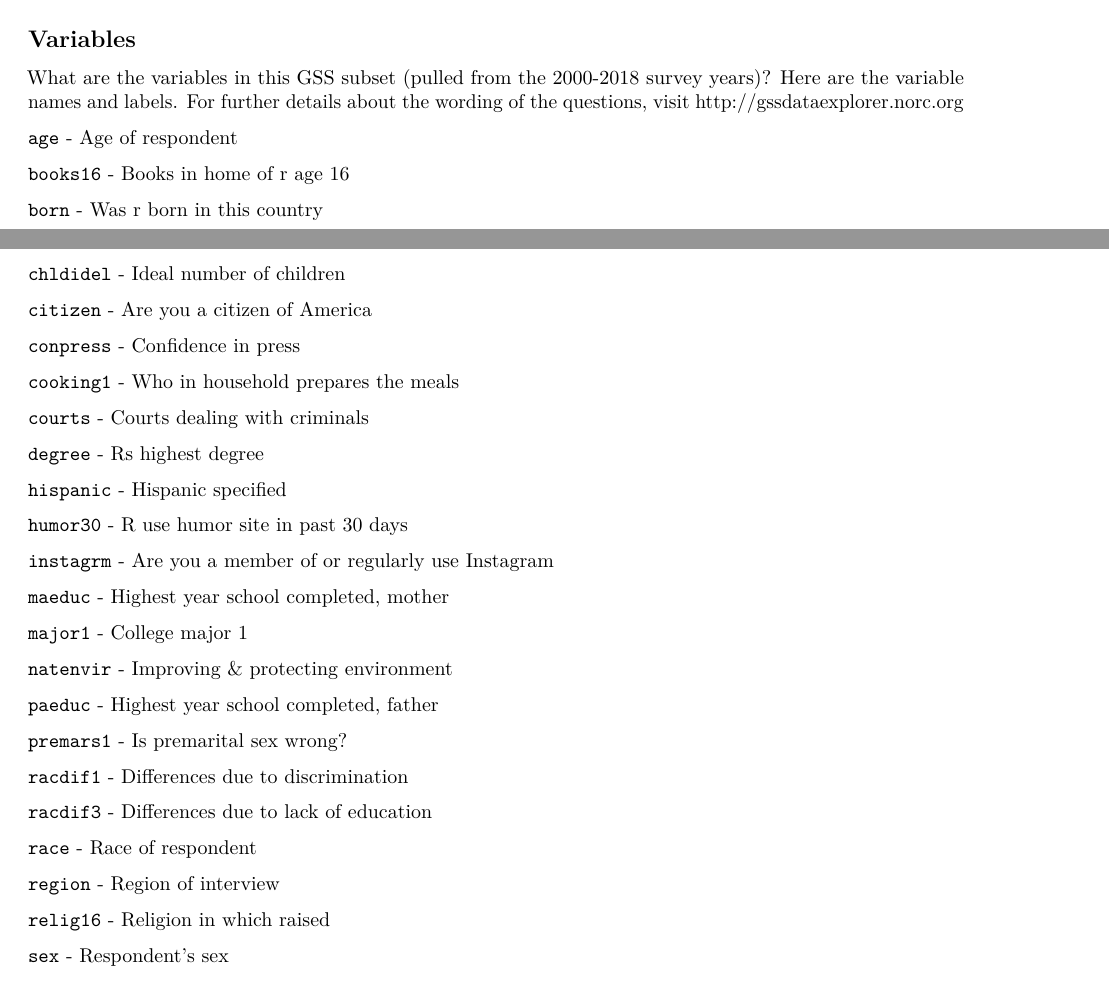
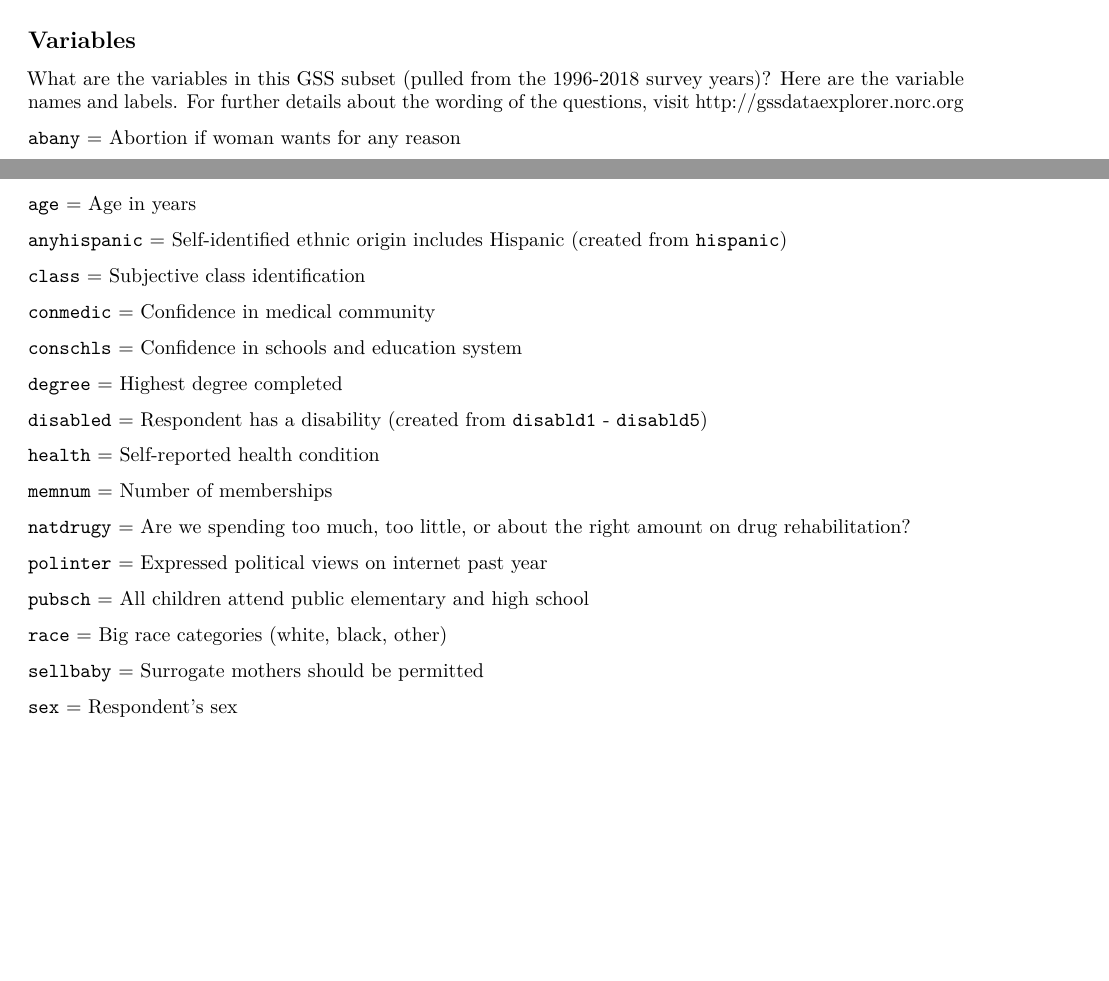
Before and after one commit to mjclawrence/soci301, an R Markdown document (data_workshop/gss_analysis_master.Rmd): two parts of pages 1 and 2 of 7, joined at a grey line, cut so that both start at the same text, the shorter picture padded with empty space. Rendered offline with R 4.5, knitr and Pandoc, then LaTeX, with nearby package versions; some code elsewhere in the file could not run offline.

Commit message:
create gss workshop

```diff
--- a/data_workshop/gss_analysis_master.Rmd
+++ b/data_workshop/gss_analysis_master.Rmd
@@ -39,50 +44,43 @@ For an overview of the types of variables we have in our dataset, look to the to
 
 ## Variables
 
-What are the variables in this GSS subset (pulled from the 2000-2018 survey years)? Here are the variable names and labels. For further details about the wording of the questions, visit http://gssdataexplorer.norc.org
+What are the variables in this GSS subset (pulled from the 1996-2018 survey years)? Here are the variable names and labels. For further details about the wording of the questions, visit http://gssdataexplorer.norc.org
 
-`age` - Age of respondent
+`abany` = Abortion if woman wants for any reason
 
-`books16` -  Books in home of r age 16
+`age` = Age in years
 
-`born` - Was r born in this country
+`anyhispanic` = Self-identified ethnic origin includes Hispanic (created from `hispanic`)
 
-`chldidel` - Ideal number of children
+`class` = Subjective class identification
 
-`citizen` - Are you a citizen of America
+`conmedic` = Confidence in medical community
 
-`conpress` - Confidence in press
+`conschls` = Confidence in schools and education system
 
-`cooking1` - Who in household prepares the meals
+`degree` = Highest degree completed
 
-`courts` - Courts dealing with criminals
+`disabled` = Respondent has a disability (created from `disabld1` - `disabld5`)
 
-`degree` - Rs highest degree
+`health` = Self-reported health condition
 
-`hispanic` - Hispanic specified
+`memnum` = Number of memberships
 
-`humor30` -  R use humor site in past 30 days
+`natdrugy` = Are we spending too much, too little, or about the right amount on drug rehabilitation?
 
-`instagrm` - Are you a member of or regularly use Instagram
+`polinter` = Expressed political views on internet past year
 
-`maeduc` - Highest year school completed, mother
+`pubsch` = All children attend public elementary and high school
 
-`major1` - College major 1
+`race` = Big race categories (white, black, other)
 
-`natenvir` - Improving & protecting environment
+`sellbaby` = Surrogate mothers should be permitted
 
-`paeduc` - Highest year school completed, father
+`sex` = Respondent's sex
 
-`premars1` - Is premarital sex wrong?
+`sports30` = In the past 30 days, how often have you visited a web site for sports?
 
-`racdif1` -  Differences due to discrimination
+`tvhours` = Hours per day watching tv
 
-`racdif3` -  Differences due to lack of education
+`usmixed` = What percentage of population is of mixed heritage?
 
-`race` - Race of respondent
-
-`region` - Region of interview
-
-`relig16` -  Religion in which raised
-
-`sex` -  Respondent's sex
```
Also changed, not shown: data_workshop/base_project_soci301.R (added, +7 -0 lines), data_workshop/gss_cleanup.Rmd (+8 -1 lines), data_workshop/gss_clean.Rda, data_workshop/gss_analysis_master.Rmd (14 more changed lines).
